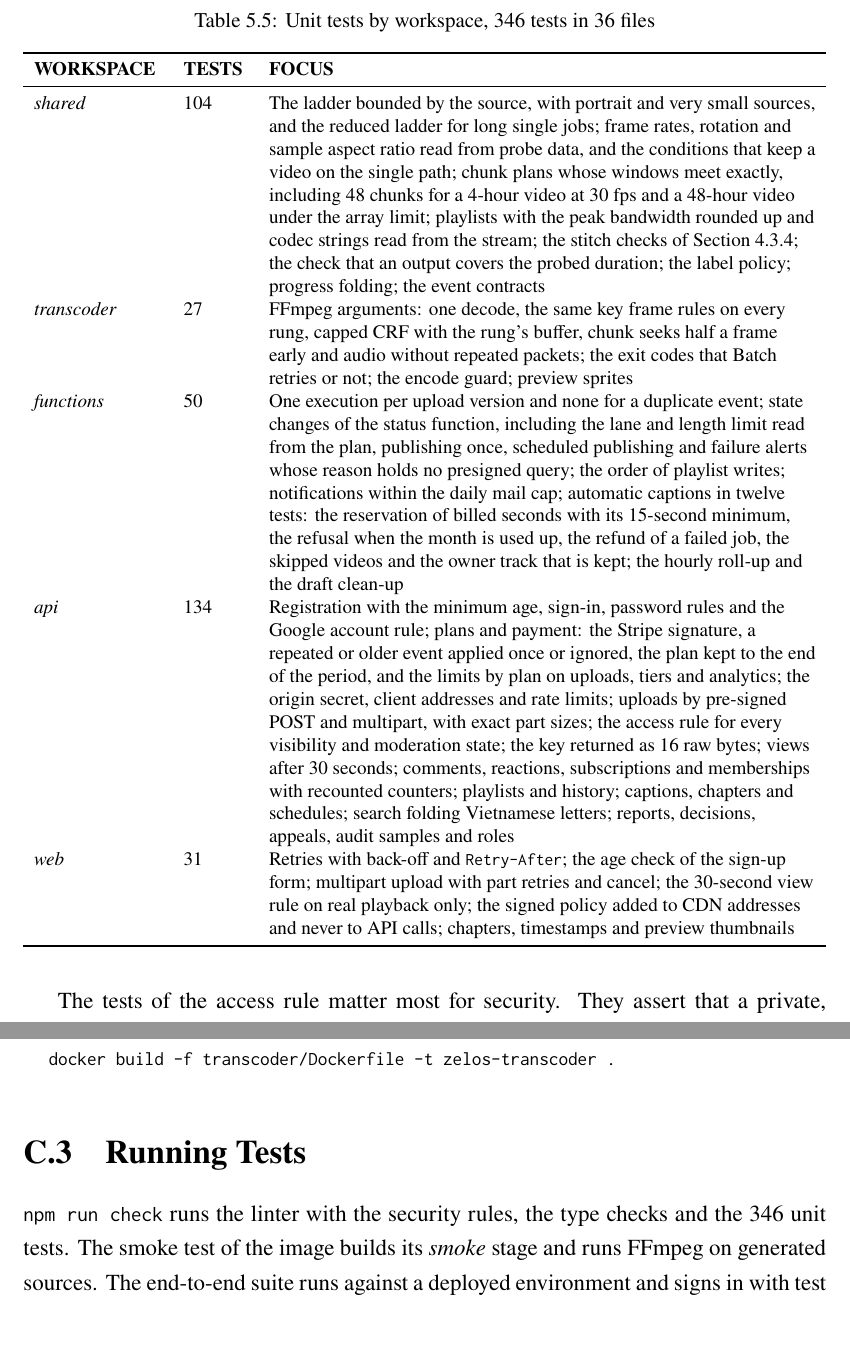
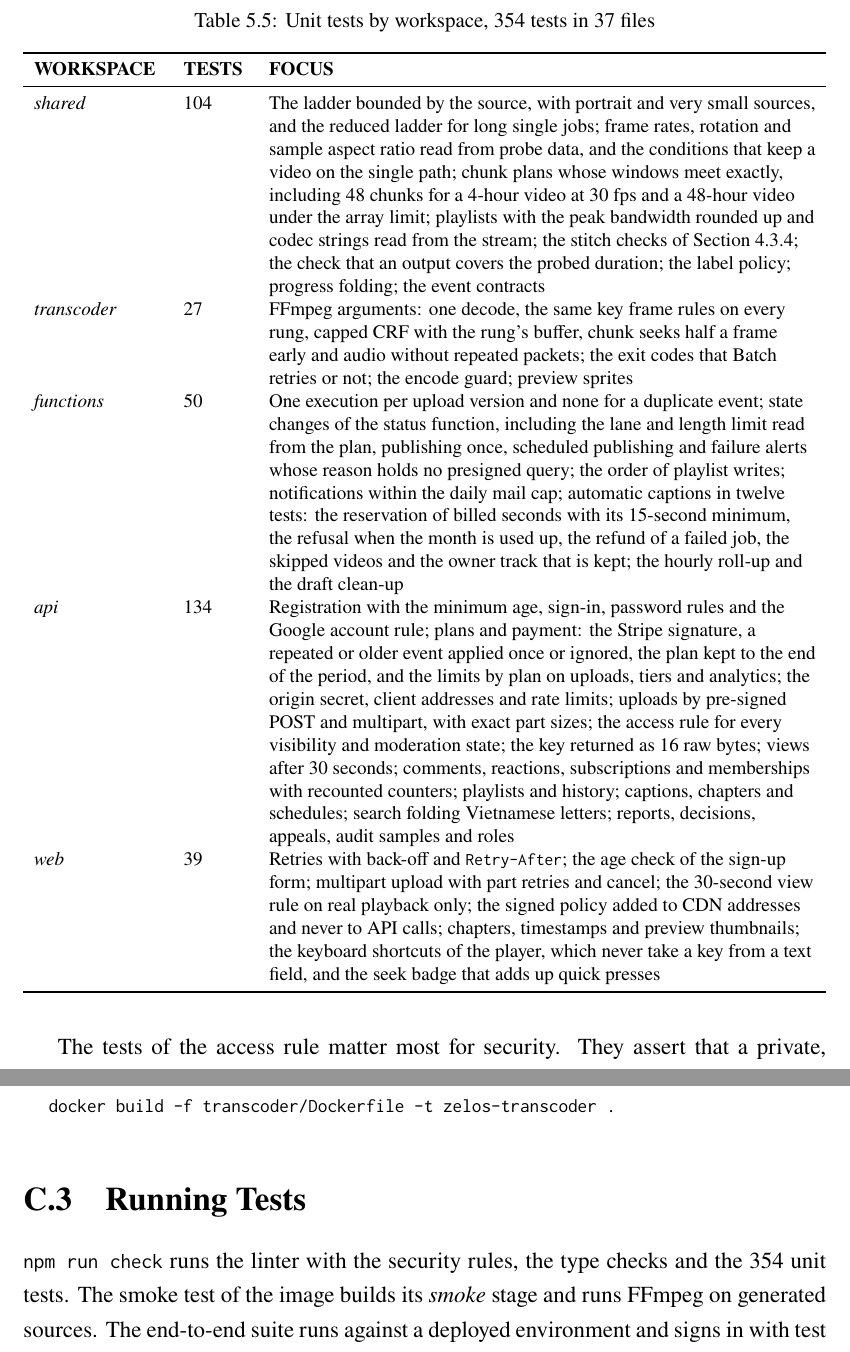
Before and after one commit to DinhQuocCuong28664/DACNTT_VideoStreaming, a LaTeX thesis (report/main.tex, which reads report/appendices/appendixC.tex, report/chapters/chap5.tex): two parts of pages 100 and 139 of 148, joined at a grey line, cut so that both start at the same text, the shorter picture padded with empty space. Compiled offline with pdfLaTeX; a LaTeX package or settings file that is missing is left out.

Commit message:
docs(report): update the unit test counts
The player shortcuts and the seek badge added eight web tests in one new file:
354 tests in 37 files, 39 of them in the web workspace.

```diff
--- a/report/appendices/appendixC.tex
+++ b/report/appendices/appendixC.tex
@@ -22,7 +22,7 @@ docker build -f transcoder/Dockerfile -t zelos-transcoder .
 
 \section{Running Tests}
 
-\texttt{npm run check} runs the linter with the security rules, the type checks and the 346 unit tests.
+\texttt{npm run check} runs the linter with the security rules, the type checks and the 354 unit tests.
 The smoke test of the image builds its \name{smoke} stage and runs FFmpeg on generated sources. The
 end-to-end suite runs against a deployed environment and signs in with test accounts read from a local
 file named by \texttt{E2E\_ACCOUNTS}.
--- a/report/chapters/chap5.tex
+++ b/report/chapters/chap5.tex
@@ -300,7 +300,7 @@ lists the edge cases each part must handle, and each line of it is covered by at
 \toprule
 \textbf{LEVEL} & \textbf{SIZE} & \textbf{WHAT IT CHECKS AND WHERE} \\
 \midrule
-Unit & 346 tests in 36 files & Logic of every workspace with Vitest, on every push; the API runs against a real MongoDB server started in memory, with AWS services replaced by in-memory implementations \\
+Unit & 354 tests in 37 files & Logic of every workspace with Vitest, on every push; the API runs against a real MongoDB server started in memory, with AWS services replaced by in-memory implementations \\
 Image smoke & 13 checks & Real FFmpeg inside the built image: both encoding paths encrypted, packaged, decrypted and decoded, on every push \\
 End-to-end & 27 tests in 6 files & The deployed web application and API through Chromium with Playwright, against staging and then production after each deployment \\
 \bottomrule
@@ -314,7 +314,7 @@ joined.
 
 \begin{table}[H]
 \centering
-\caption{Unit tests by workspace, 346 tests in 36 files}
+\caption{Unit tests by workspace, 354 tests in 37 files}
 \label{tab:test-coverage}
 \footnotesize
 \begin{tabularx}{\textwidth}{>{\raggedright\arraybackslash}p{0.16\textwidth} >{\raggedright\arraybackslash}p{0.08\textwidth} >{\raggedright\arraybackslash}X}
@@ -325,7 +325,7 @@ joined.
 \name{transcoder} & 27 & FFmpeg arguments: one decode, the same key frame rules on every rung, capped CRF with the rung's buffer, chunk seeks half a frame early and audio without repeated packets; the exit codes that Batch retries or not; the encode guard; preview sprites \\
 \name{functions} & 50 & One execution per upload version and none for a duplicate event; state changes of the status function, including the lane and length limit read from the plan, publishing once, scheduled publishing and failure alerts whose reason holds no presigned query; the order of playlist writes; notifications within the daily mail cap; automatic captions in twelve tests: the reservation of billed seconds with its 15-second minimum, the refusal when the month is used up, the refund of a failed job, the skipped videos and the owner track that is kept; the hourly roll-up and the draft clean-up \\
 \name{api} & 134 & Registration with the minimum age, sign-in, password rules and the Google account rule; plans and payment: the Stripe signature, a repeated or older event applied once or ignored, the plan kept to the end of the period, and the limits by plan on uploads, tiers and analytics; the origin secret, client addresses and rate limits; uploads by pre-signed POST and multipart, with exact part sizes; the access rule for every visibility and moderation state; the key returned as 16 raw bytes; views after 30~seconds; comments, reactions, subscriptions and memberships with recounted counters; playlists and history; captions, chapters and schedules; search folding Vietnamese letters; reports, decisions, appeals, audit samples and roles \\
-\name{web} & 31 & Retries with back-off and \texttt{Retry-After}; the age check of the sign-up form; multipart upload with part retries and cancel; the 30-second view rule on real playback only; the signed policy added to CDN addresses and never to API calls; chapters, timestamps and preview thumbnails \\
+\name{web} & 39 & Retries with back-off and \texttt{Retry-After}; the age check of the sign-up form; multipart upload with part retries and cancel; the 30-second view rule on real playback only; the signed policy added to CDN addresses and never to API calls; chapters, timestamps and preview thumbnails; the keyboard shortcuts of the player, which never take a key from a text field, and the seek badge that adds up quick presses \\
 \bottomrule
 \end{tabularx}
 \end{table}
```
Also changed, not shown: report/chapters/chap7.tex (+1 -1 lines).
